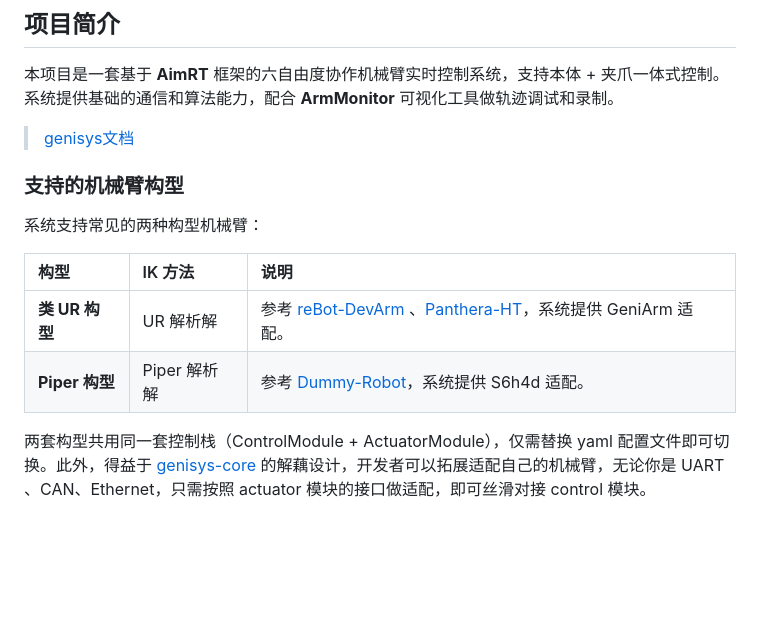
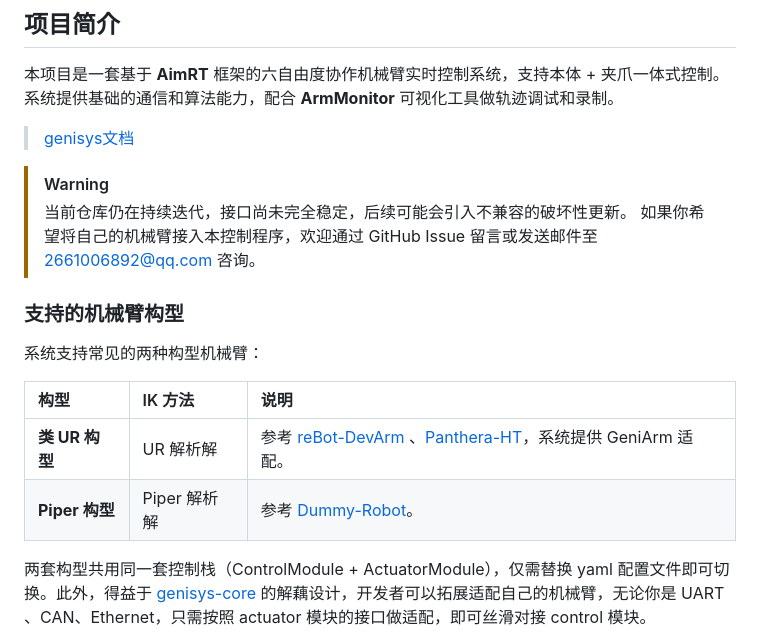
Before and after one commit to wxnlP/genisys, a Markdown page: README.md, the part around the change. GitHub-like rendering; blank space fills up the shorter version.

```diff
--- a/README.md
+++ b/README.md
@@ -6,6 +6,10 @@
 
 > [genisys文档](https://tonmoon.top/genisys/index.html)
 
+> [!WARNING]
+> 当前仓库仍在持续迭代，接口尚未完全稳定，后续可能会引入不兼容的破坏性更新。
+> 如果你希望将自己的机械臂接入本控制程序，欢迎通过 GitHub Issue 留言或发送邮件至 2661006892@qq.com 咨询。
+
 ### 支持的机械臂构型
 
 系统支持常见的两种构型机械臂：
@@ -13,7 +17,7 @@
 | 构型 | IK 方法 | 说明 |
 |:---|:---|:---|
 | **类 UR 构型** | UR 解析解 | 参考 [reBot-DevArm](https://github.com/Seeed-Projects/reBot-DevArm) 、[Panthera-HT](https://github.com/HighTorque-Robotics/Panthera-HT_Main)，系统提供 GeniArm 适配。 |
-| **Piper 构型** | Piper 解析解 | 参考 [Dummy-Robot](https://github.com/peng-zhihui/Dummy-Robot)，系统提供 S6h4d 适配。 |
+| **Piper 构型** | Piper 解析解 | 参考 [Dummy-Robot](https://github.com/peng-zhihui/Dummy-Robot)。 |
 
 两套构型共用同一套控制栈（ControlModule + ActuatorModule），仅需替换 yaml 配置文件即可切换。此外，得益于 [genisys-core](https://github.com/wxnlP/genisys-core) 的解藕设计，开发者可以拓展适配自己的机械臂，无论你是 UART 、CAN、Ethernet，只需按照 actuator 模块的接口做适配，即可丝滑对接 control 模块。
 
```
Also changed, not shown: AGENTS.md (added, +116 -0 lines).
